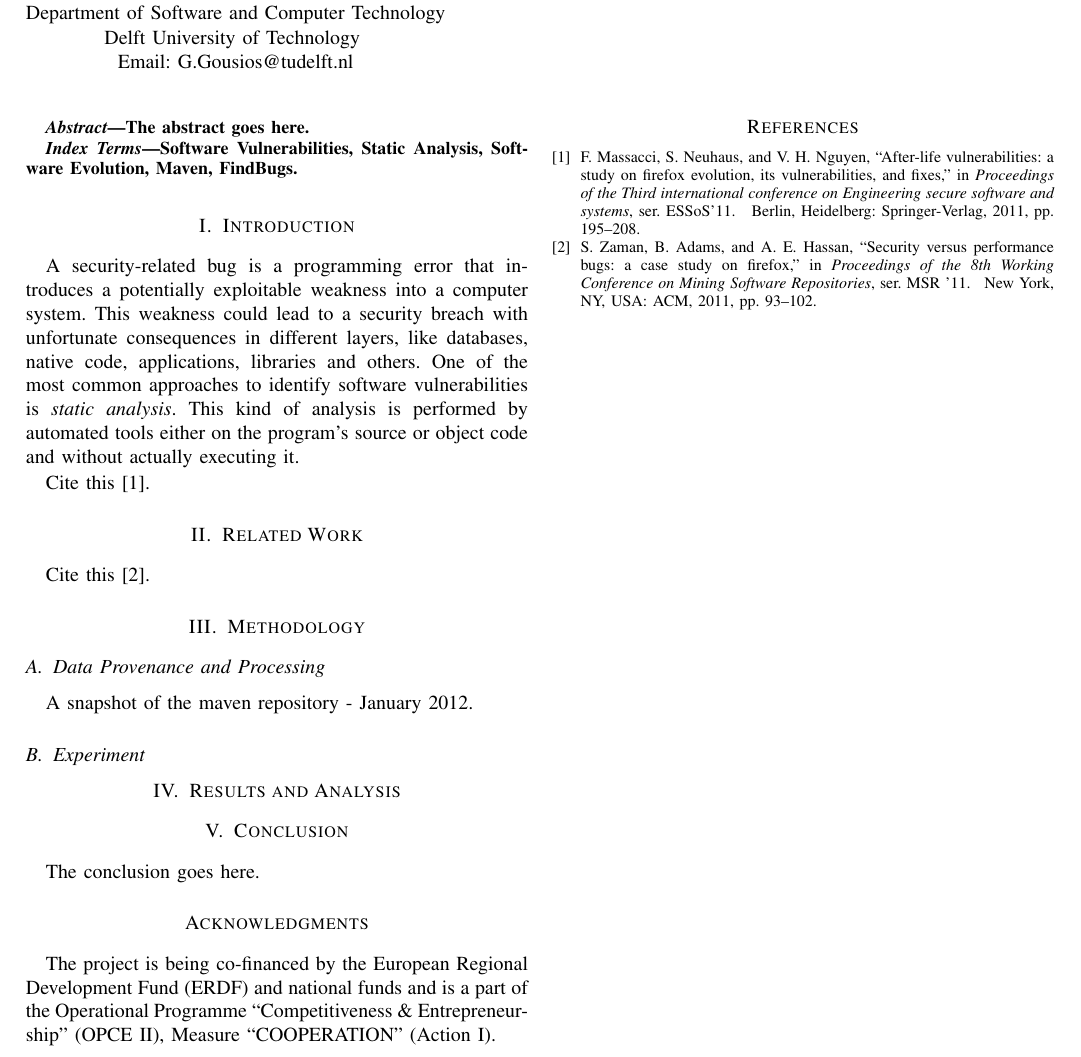
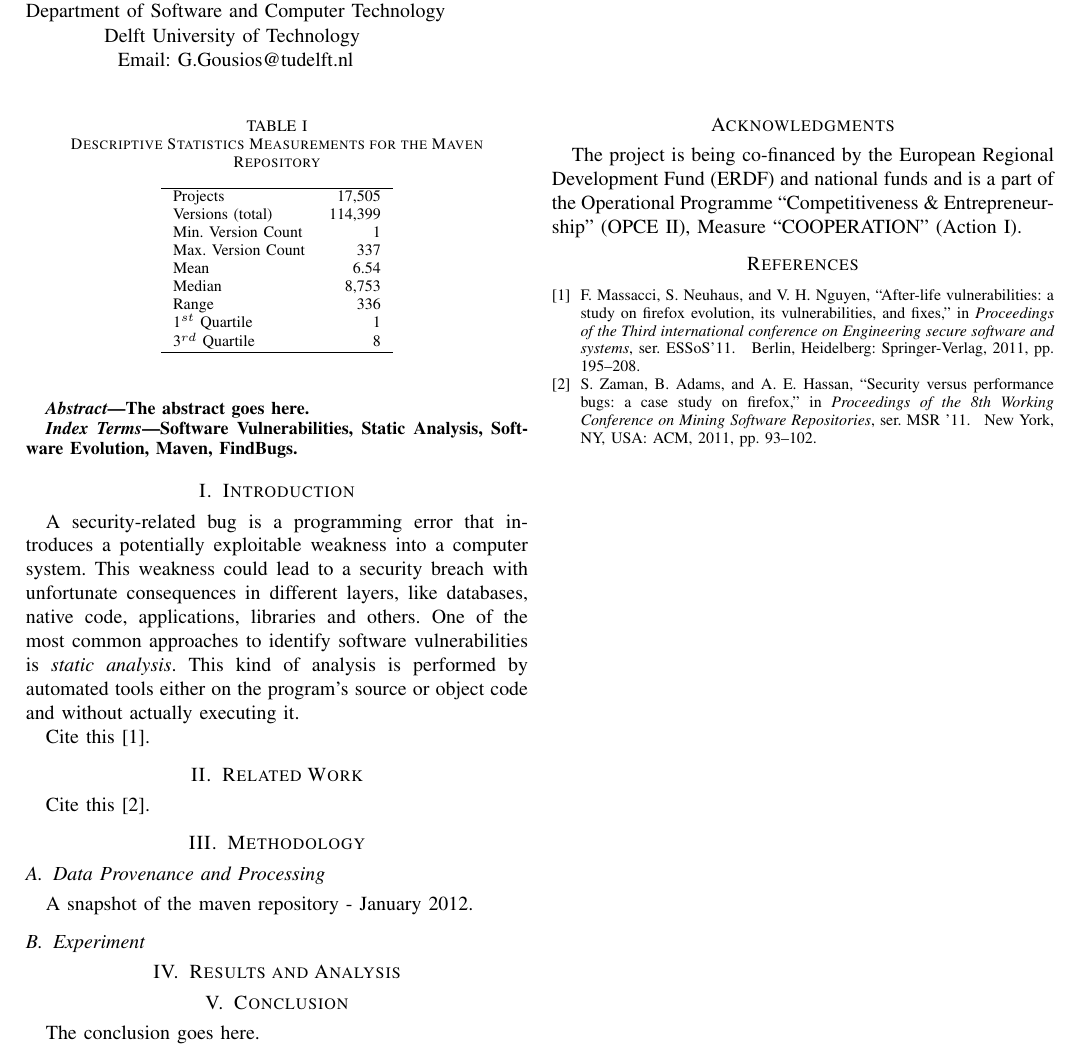
Before and after one commit to bkarak/evol_security_publication_2012, a LaTeX paper (docs/msr.tex): part of the page, cut so that both start at the same text. Compiled offline with pdfLaTeX.

Commit message:
added table with descriptive statistics

```diff
--- a/docs/msr.tex
+++ b/docs/msr.tex
@@ -59,6 +59,25 @@ Cite this~\cite{ZAH11}.
 \subsection{Data Provenance and Processing}
 \label{sec:data}
 
+\begin{table}
+\centering
+\caption{Descriptive Statistics Measurements for the Maven Repository}
+\label{tbl:repository}
+\begin{tabular}{l r}
+ \hline
+Projects & 17,505\\
+Versions (total) & 114,399\\
+Min. Version Count & 1\\
+Max. Version Count & 337\\
+Mean & 6.54\\
+Median & 8,753\\
+Range & 336\\
+1$^{st}$ Quartile & 1\\
+3$^{rd}$ Quartile & 8\\
+\hline
+\end{tabular}
+\end{table}
+
 A snapshot of the maven repository - January 2012.
 
 \subsection{Experiment}
```
